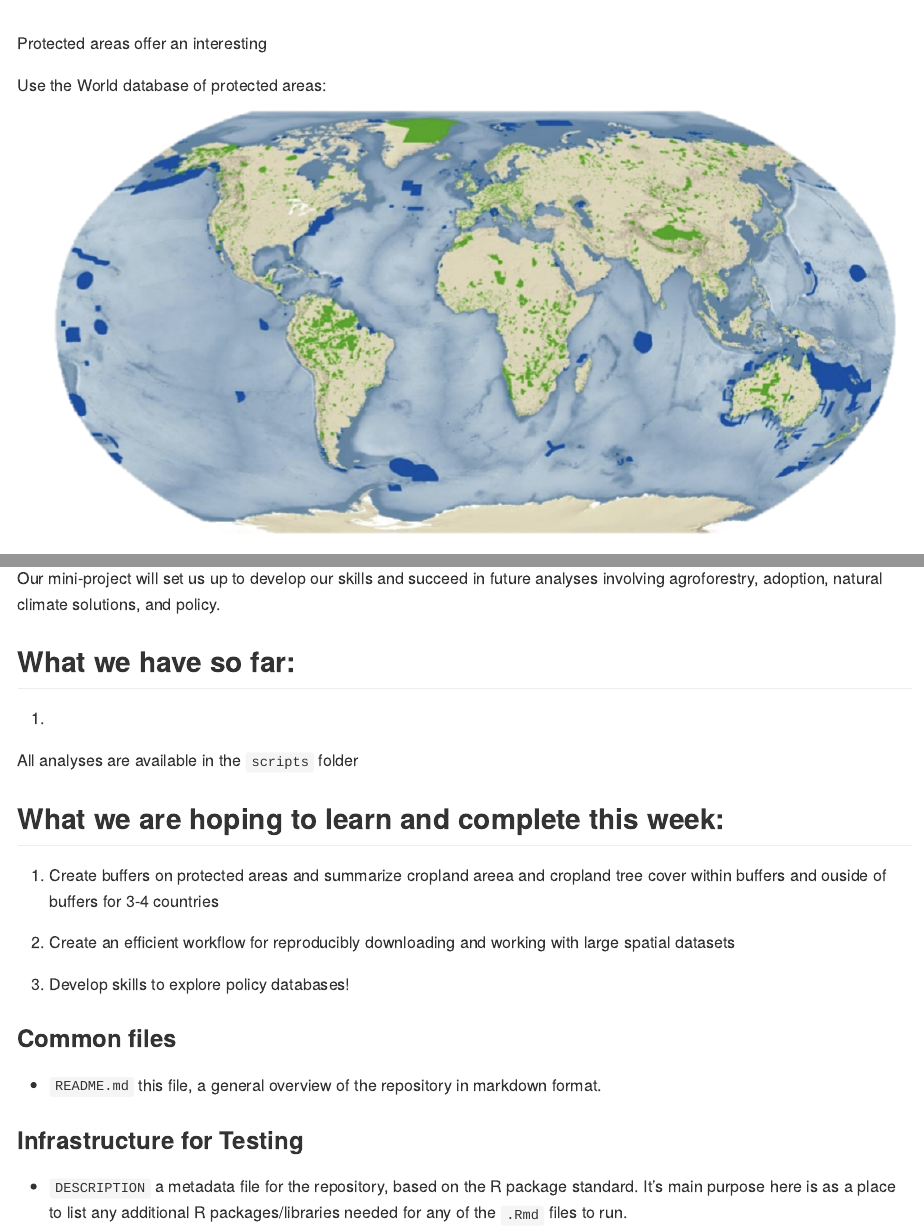
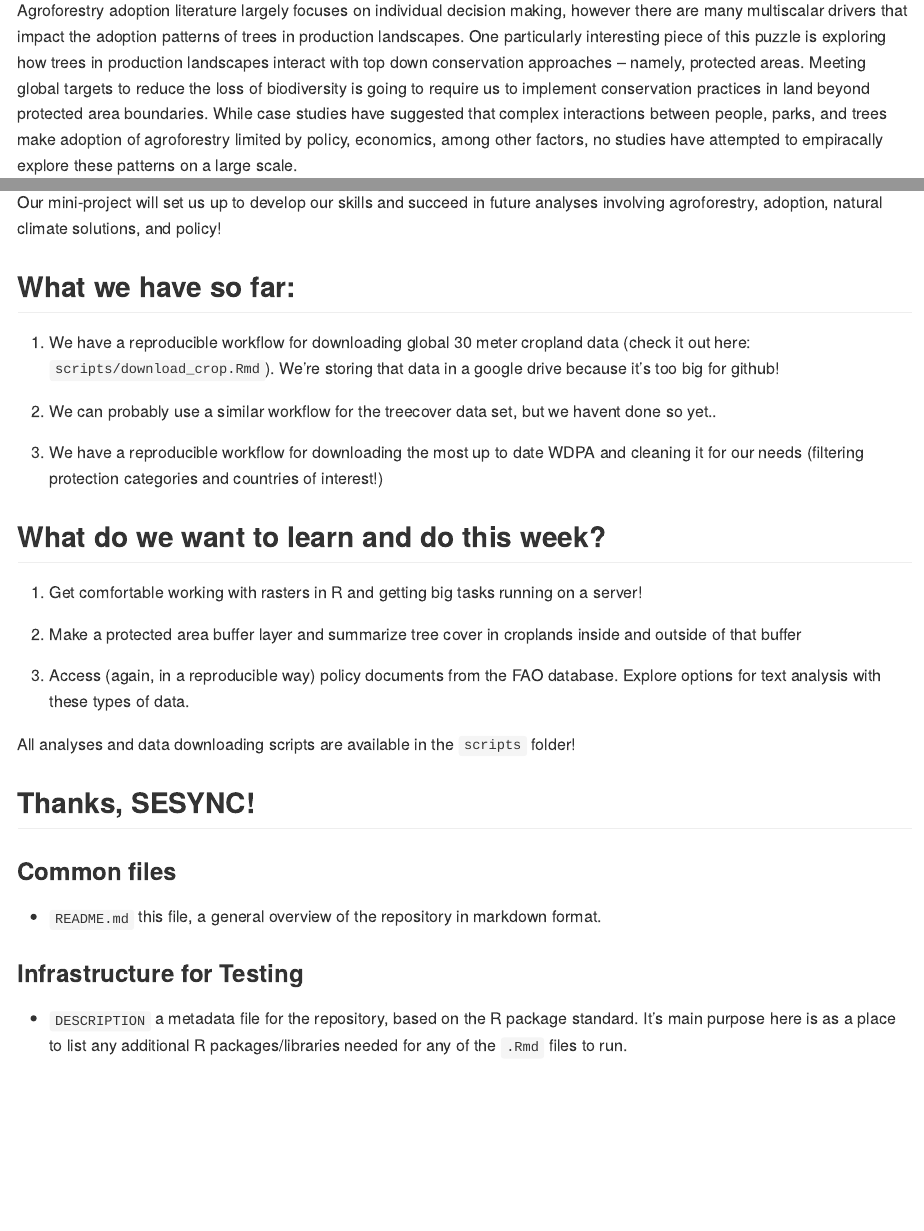
Before and after one commit to milliechapman/agroforestry-decisions, an R Markdown document (README.Rmd): the page in a window 1100 px wide, from 2010 px down before the commit and from 1550 px down after it, and a second part further down, joined at a grey line. The pictures show the output file README.md that the author committed with the source, drawn offline in the style of GitHub.

Commit message:
Add to readme week goals

```diff
--- a/README.Rmd
+++ b/README.Rmd
@@ -89,5 +88,5 @@ ggplot(data = world) +
 
 ## Our mini-project!
 
-Agroforestry adoption literature largely focuses on individual decision making,
+Agroforestry adoption literature largely focuses on individual decision making, however there are many multiscalar drivers that impact the adoption patterns of trees in production landscapes. One particularly interesting piece of this puzzle is exploring how trees in production landscapes interact with top down conservation approaches -- namely, protected areas. Meeting global targets to reduce the loss of biodiversity is going to require us to implement conservation practices in land beyond protected area boundaries. While case studies have suggested that complex  interactions  between  people,  parks,  and  trees make adoption of agroforestry  limited by policy, economics, among other factors, no studies have attempted to empiracally explore these patterns on a large scale.
 
@@ -95,4 +94,3 @@ Agroforestry adoption literature largely focuses on individual decision making,
 
-Protected areas offer an interesting
+We propose to look at how trees in agricultural landscapes around protected areas differ from those areas further afield as a result of policy surround trees in agricultural lands and protected lands.
 
-Use the World database of protected areas:
@@ -117,18 +115,24 @@ By synthesizing the measurable outcomes from remote sensing with the presence of
-Our mini-project will set us up to develop our skills and succeed in future analyses involving agroforestry, adoption, natural climate solutions, and policy.
+Our mini-project will set us up to develop our skills and succeed in future analyses involving agroforestry, adoption, natural climate solutions, and policy!
 
 ## What we have so far:
 
-(1)
+(1) We have a reproducible workflow for downloading global 30 meter cropland data (check it out here: `scripts/download_crop.Rmd`). We're storing that data in a google drive because it's too big for github!
 
-All analyses are available in the `scripts` folder
+(2) We can probably use a similar workflow for the treecover data set, but we havent done so yet..
 
-## What we are hoping to learn and complete this week:
+(3) We have a reproducible workflow for downloading the most up to date WDPA and cleaning it for our needs (filtering protection categories and countries of interest!)
 
-(1) Create buffers on protected areas and summarize cropland areea and cropland tree cover within buffers and ouside of buffers for 3-4 countries
+## What do we want to learn and do this week?
 
-(2) Create an efficient workflow for reproducibly downloading and working with large spatial datasets
+(1) Get comfortable working with rasters in R and getting big tasks running on a server!
 
-(3) Develop skills to explore policy databases!
+(2) Make a protected area buffer layer and summarize tree cover in croplands inside and outside of that buffer
+
+(3) Access (again, in a reproducible way) policy documents from the FAO database. Explore options for text analysis with these types of data.
+
+All analyses and data downloading scripts are available in the `scripts` folder!
+
+## Thanks, SESYNC!
 
 ### Common files
 
```
Also changed, not shown: README.md, README.Rmd (25 more changed lines).
